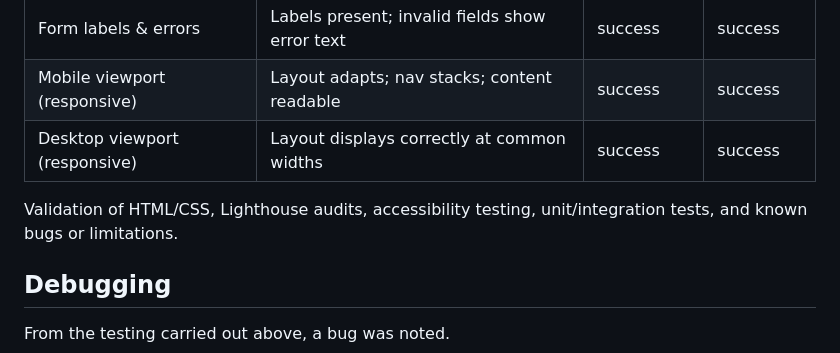
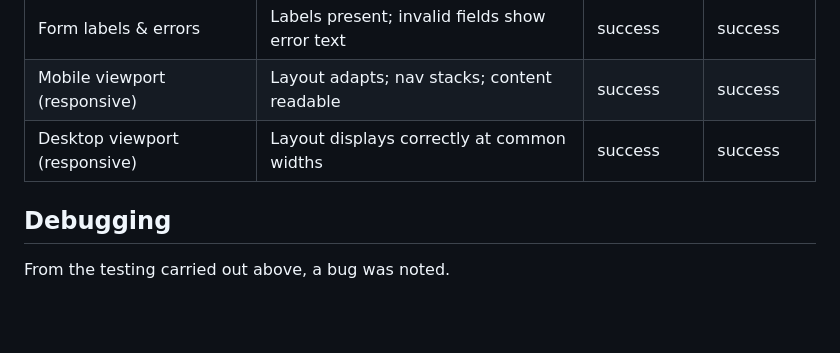
Before and after one commit to kens-i/TalentTap, a Markdown page: README.md, the part around the change. Drawn GitHub-style; blank space fills up the shorter version.

Commit message:
Update README to remove validation notes
Removed unnecessary validation and testing notes from README.

```diff
--- a/README.md
+++ b/README.md
@@ -242,8 +242,6 @@ The site was tested on two different browsers for compatibility: Safari & Chrome
 | Mobile viewport (responsive) | Layout adapts; nav stacks; content readable | success | success |
 | Desktop viewport (responsive) | Layout displays correctly at common widths | success | success |
 
-Validation of HTML/CSS, Lighthouse audits, accessibility testing, unit/integration tests, and known bugs or limitations.
-
 ## Debugging
 
 From the testing carried out above, a bug was noted.
```
